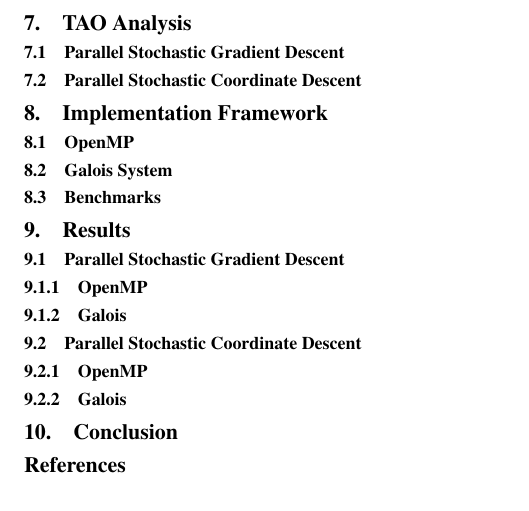
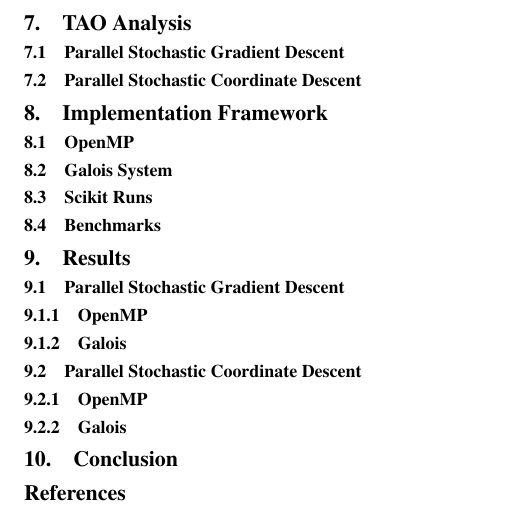
Before and after one commit to goyalankit/regression, a LaTeX paper (report/sigplanconf-template.tex): part of page 3 of 3, cut so that both start at the same text. Compiled offline with pdfLaTeX; a missing font is replaced by an installed copy or a similar font.

Commit message:
adding scikit subsection

```diff
--- a/report/sigplanconf-template.tex
+++ b/report/sigplanconf-template.tex
@@ -200,6 +200,7 @@
 \section{Implementation Framework}
 \subsection{OpenMP}
 \subsection{Galois System}
+\subsection{Scikit Runs}
 \subsection{Benchmarks}
 
 \section{Results}
```
